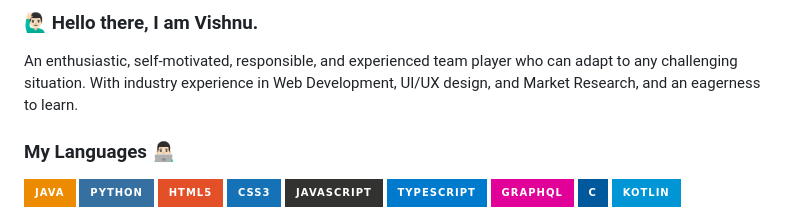
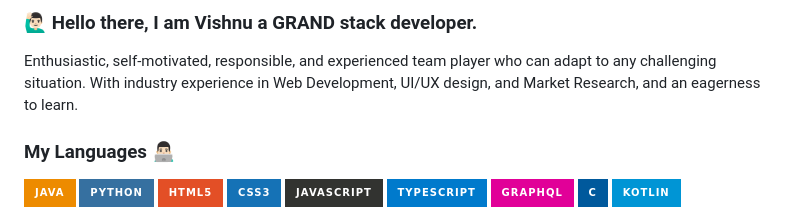
Before and after one commit to VisShon/VisShon, a Markdown page: README.md, the part around the change. Drawn GitHub-style; badges without logos.

```diff
--- a/README.md
+++ b/README.md
@@ -1,7 +1,7 @@
 
-### 🙋🏻‍♂️ Hello there, I am Vishnu.
+### 🙋🏻‍♂️ Hello there, I am Vishnu a GRAND stack developer.
 
-An enthusiastic, self-motivated, responsible, and experienced team player who can adapt to any challenging situation. With industry experience in Web Development, UI/UX design, and Market Research, and an eagerness to learn.
+Enthusiastic, self-motivated, responsible, and experienced team player who can adapt to any challenging situation. With industry experience in Web Development, UI/UX design, and Market Research, and an eagerness to learn.
 
 ### My Languages 👨🏻‍💻
 ![](https://img.shields.io/badge/java-%23ED8B00.svg?style=for-the-badge&logo=java&logoColor=white)
```
